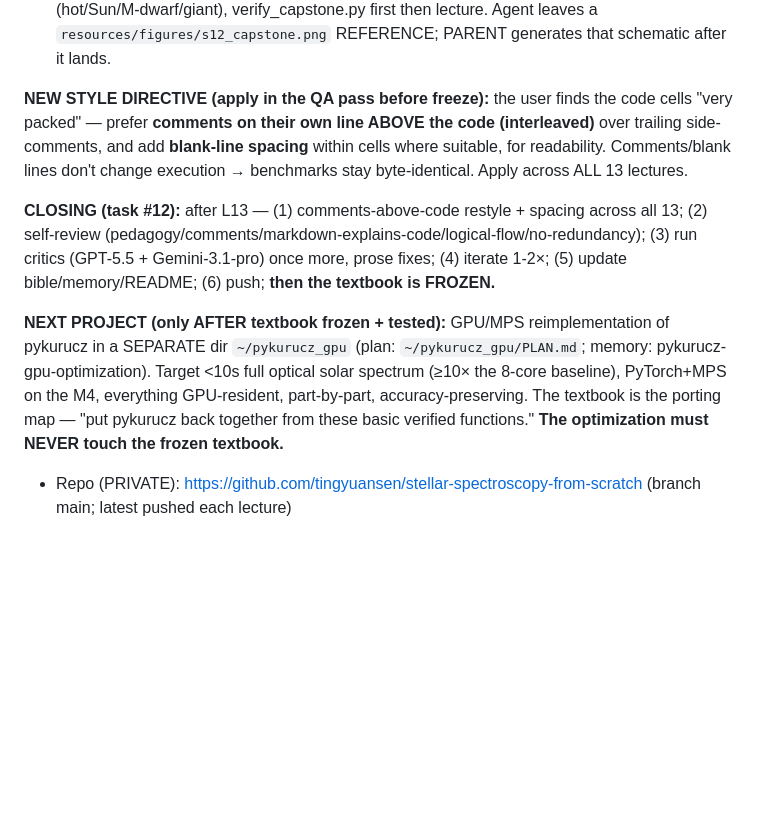
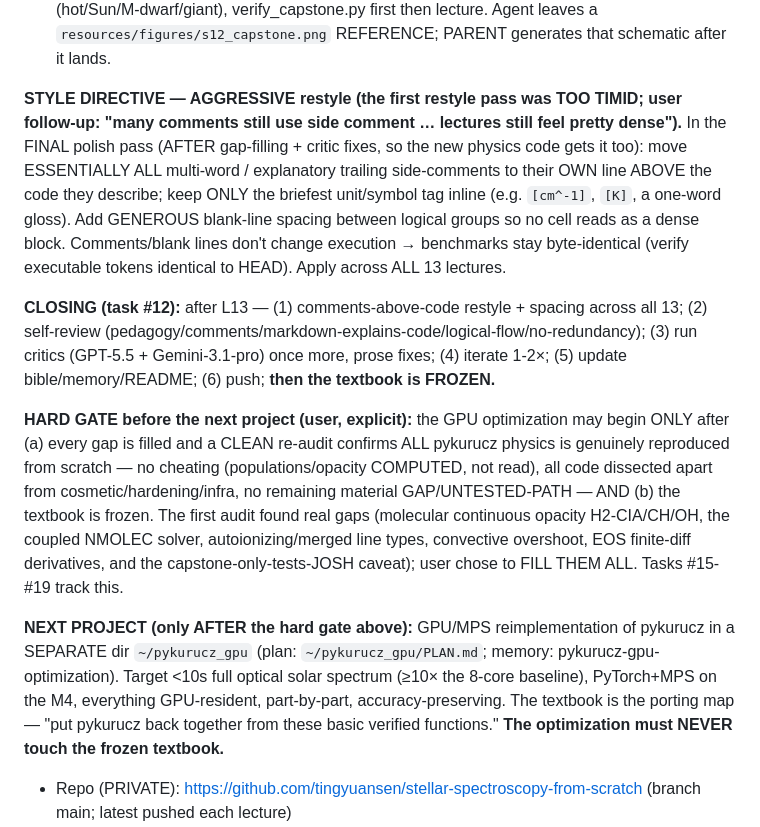
Before and after one commit to tingyuansen/stellar-spectroscopy-from-scratch-gpu, a Markdown page: PASSDOWN.md, the part around the change. Rendered like a GitHub page; blank space fills up the shorter version.

Commit message:
PASSDOWN: hard-gate the GPU optimization on a CLEAN coverage re-audit (no cheating, all physics reproduced); record aggressive-restyle rule + gap-filling phase

```diff
--- a/PASSDOWN.md
+++ b/PASSDOWN.md
@@ -25,11 +25,13 @@ Three PENDING items, each needs a (re)launched agent or main-loop work:
 2. **L12 Molecular Equilibrium & Bands — DONE (a17ab74).** Machine precision: band opacity median 4.31e-16/max 4.07e-11, spectrum median 1.68e-13/max 1.06e-8 (float32 JOSH floor). Two root causes fixed: (a) wing-truncation at the grid boundary — production breaks a line's far wing once BOTH red+blue bins fall off-grid (was 9.37e-3); (b) the verifier's simplified JOSH replaced by the L8-faithful MAP1 + float32 Gauss-Seidel (was 3.9e-4 spectrum). Lecture built (70 cells, 35% comments, 0 adjacencies, numpy-only, self-contained), s11_molecules schematic added, registered (build.py 12, book-data.js Part V, index.html).
 3. **L13 capstone + lean-pykurucz 4-star HR test — IN PROGRESS (agent a02fa0d271beecd62 running).** Assembling the lean pipeline from the verified lecture engines, 4 HR stars (hot/Sun/M-dwarf/giant), verify_capstone.py first then lecture. Agent leaves a `resources/figures/s12_capstone.png` REFERENCE; PARENT generates that schematic after it lands.
 
-**NEW STYLE DIRECTIVE (apply in the QA pass before freeze):** the user finds the code cells "very packed" — prefer **comments on their own line ABOVE the code (interleaved)** over trailing side-comments, and add **blank-line spacing** within cells where suitable, for readability. Comments/blank lines don't change execution → benchmarks stay byte-identical. Apply across ALL 13 lectures.
+**STYLE DIRECTIVE — AGGRESSIVE restyle (the first restyle pass was TOO TIMID; user follow-up: "many comments still use side comment … lectures still feel pretty dense").** In the FINAL polish pass (AFTER gap-filling + critic fixes, so the new physics code gets it too): move ESSENTIALLY ALL multi-word / explanatory trailing side-comments to their OWN line ABOVE the code they describe; keep ONLY the briefest unit/symbol tag inline (e.g. `[cm^-1]`, `[K]`, a one-word gloss). Add GENEROUS blank-line spacing between logical groups so no cell reads as a dense block. Comments/blank lines don't change execution → benchmarks stay byte-identical (verify executable tokens identical to HEAD). Apply across ALL 13 lectures.
 
 **CLOSING (task #12):** after L13 — (1) comments-above-code restyle + spacing across all 13; (2) self-review (pedagogy/comments/markdown-explains-code/logical-flow/no-redundancy); (3) run critics (GPT-5.5 + Gemini-3.1-pro) once more, prose fixes; (4) iterate 1-2×; (5) update bible/memory/README; (6) push; **then the textbook is FROZEN.**
 
-**NEXT PROJECT (only AFTER textbook frozen + tested):** GPU/MPS reimplementation of pykurucz in a SEPARATE dir `~/pykurucz_gpu` (plan: `~/pykurucz_gpu/PLAN.md`; memory: pykurucz-gpu-optimization). Target <10s full optical solar spectrum (≥10× the 8-core baseline), PyTorch+MPS on the M4, everything GPU-resident, part-by-part, accuracy-preserving. The textbook is the porting map — "put pykurucz back together from these basic verified functions." **The optimization must NEVER touch the frozen textbook.**
+**HARD GATE before the next project (user, explicit):** the GPU optimization may begin ONLY after (a) every gap is filled and a CLEAN re-audit confirms ALL pykurucz physics is genuinely reproduced from scratch — no cheating (populations/opacity COMPUTED, not read), all code dissected apart from cosmetic/hardening/infra, no remaining material GAP/UNTESTED-PATH — AND (b) the textbook is frozen. The first audit found real gaps (molecular continuous opacity H2-CIA/CH/OH, the coupled NMOLEC solver, autoionizing/merged line types, convective overshoot, EOS finite-diff derivatives, and the capstone-only-tests-JOSH caveat); user chose to FILL THEM ALL. Tasks #15-#19 track this.
+
+**NEXT PROJECT (only AFTER the hard gate above):** GPU/MPS reimplementation of pykurucz in a SEPARATE dir `~/pykurucz_gpu` (plan: `~/pykurucz_gpu/PLAN.md`; memory: pykurucz-gpu-optimization). Target <10s full optical solar spectrum (≥10× the 8-core baseline), PyTorch+MPS on the M4, everything GPU-resident, part-by-part, accuracy-preserving. The textbook is the porting map — "put pykurucz back together from these basic verified functions." **The optimization must NEVER touch the frozen textbook.**
 - Repo (PRIVATE): https://github.com/tingyuansen/stellar-spectroscopy-from-scratch  (branch main; latest pushed each lecture)
 - Public Pages: https://tingyuansen.github.io/stellar-spectroscopy-from-scratch/  (Pages works on this private repo)
 - git: book repo is now under version control. `.gitignore` excludes .venv/node_modules; the
```
